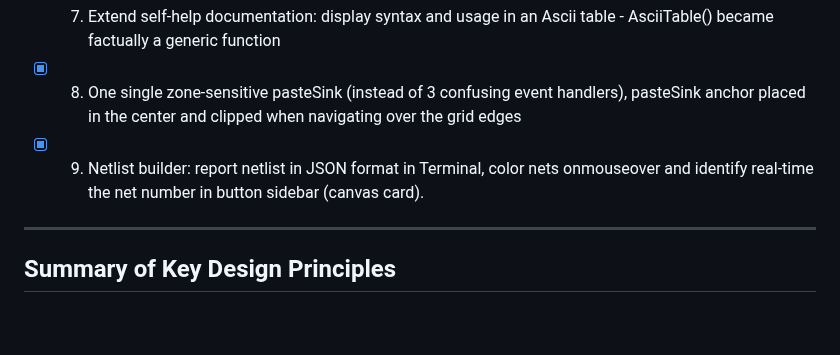
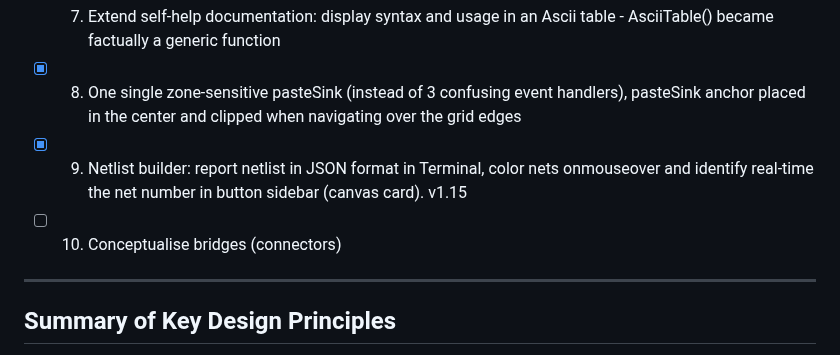
Before and after one commit to BeyondMicroControl/AsciiCAD, a Markdown page: docs/decisions.md, the part around the change. GitHub-like rendering; blank space fills up the shorter version.

```diff
--- a/docs/decisions.md
+++ b/docs/decisions.md
@@ -1008,7 +1008,8 @@ Introduce an explicit **Debug vs Production** workflow split:
 - [ ] 6. Integrate new CADScript functions: line(override) and line (resolve), move/copy
 - [x] 7. Extend self-help documentation: display syntax and usage in an Ascii table - AsciiTable() became factually a generic function
 - [x] 8. One single zone-sensitive pasteSink (instead of 3 confusing event handlers), pasteSink anchor placed in the center and clipped when navigating over the grid edges
-- [x] 9. Netlist builder: report netlist in JSON format in Terminal, color nets onmouseover and identify real-time the net number in button sidebar (canvas card).
+- [x] 9. Netlist builder: report netlist in JSON format in Terminal, color nets onmouseover and identify real-time the net number in button sidebar (canvas card). v1.15
+- [ ] 10. Conceptualise bridges (connectors)
 
 ---
 
```
